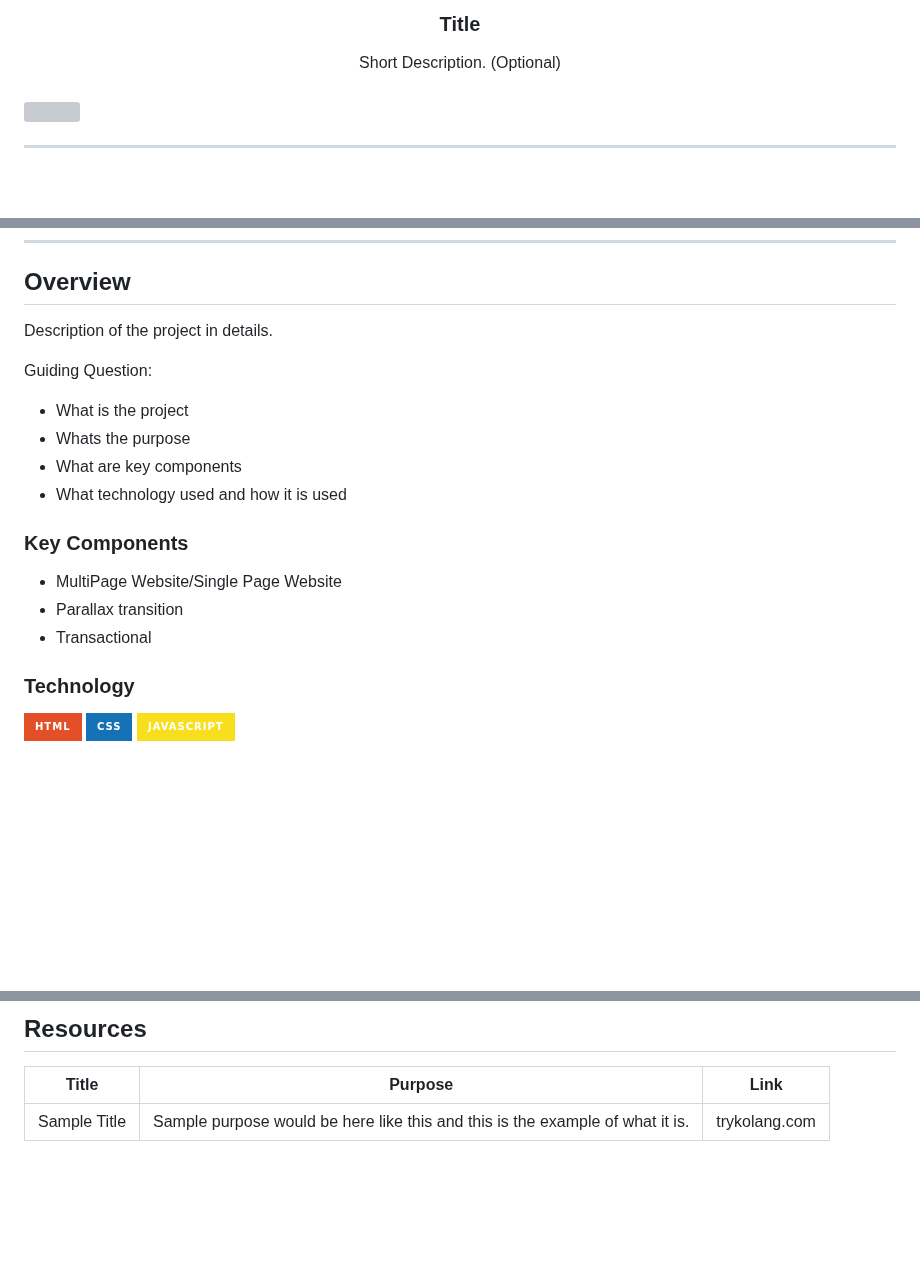
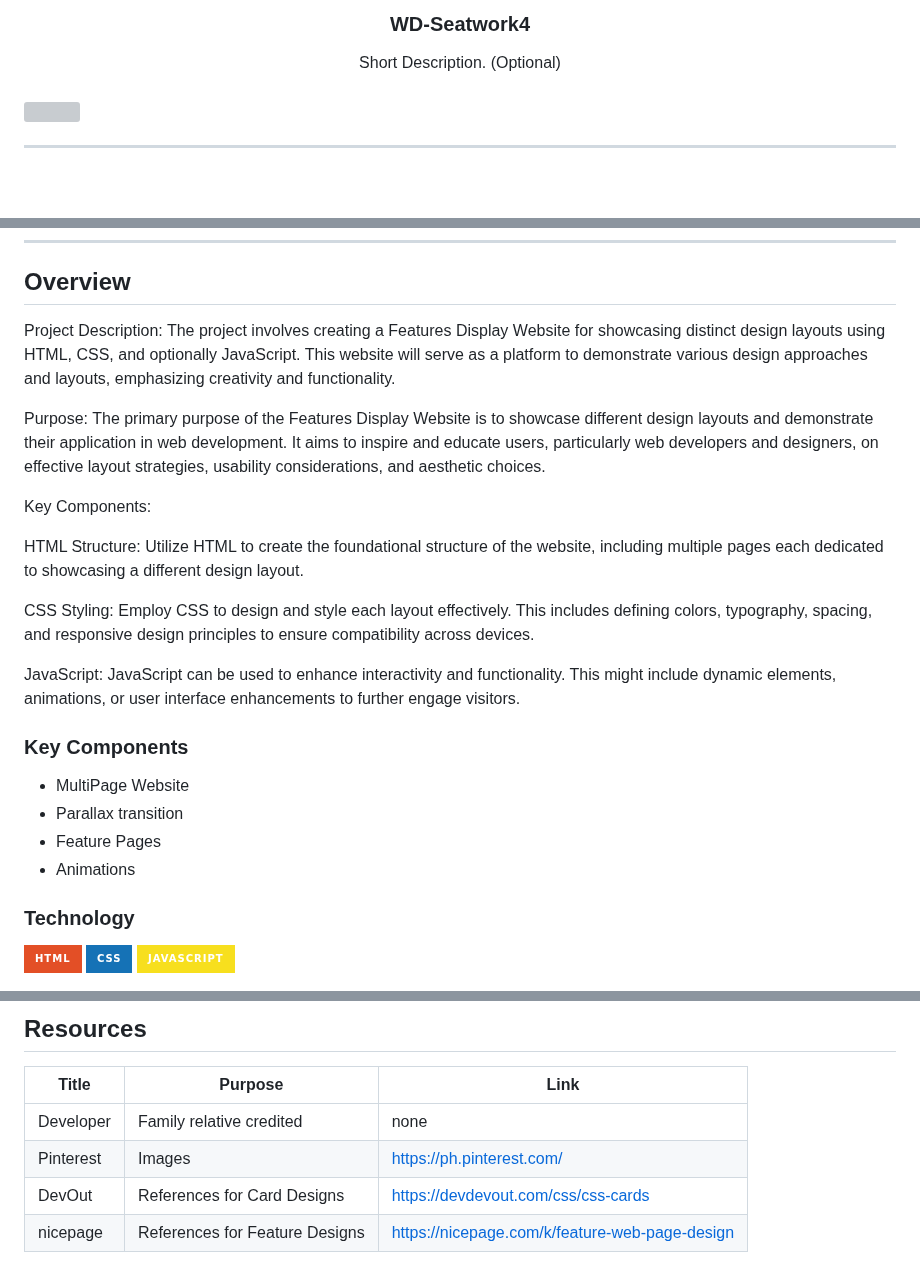
Before and after one commit to DionEustacio/WD-Seatwork4, a Markdown page: readme.md, 3 parts joined by grey strips. Drawn GitHub-style; badges without logos; blank space fills up the shorter version; grey boxes are pictures that could not be loaded.

```diff
--- a/readme.md
+++ b/readme.md
@@ -10,6 +10,6 @@
   </a>
 <!-- TODO: Change Title to the name of the title of your Project -->
-  <h3 align="center">Title</h3>
+  <h3 align="center">WD-Seatwork4</h3>
 </div>
 <!-- TODO: Make a short description -->
 <div align="center">
@@ -57,20 +57,27 @@
 
 <!-- TODO: To be changed -->
 <!-- The following are just sample -->
-Description of the project in details.
+Project Description:
+The project involves creating a Features Display Website for showcasing distinct design layouts using HTML, CSS, and optionally JavaScript. This website will serve as a platform to demonstrate various design approaches and layouts, emphasizing creativity and functionality.
 
-Guiding Question:
-- What is the project
-- Whats the purpose
-- What are key components
-- What technology used and how it is used
+Purpose:
+The primary purpose of the Features Display Website is to showcase different design layouts and demonstrate their application in web development. It aims to inspire and educate users, particularly web developers and designers, on effective layout strategies, usability considerations, and aesthetic choices.
+
+Key Components:
+
+HTML Structure: Utilize HTML to create the foundational structure of the website, including multiple pages each dedicated to showcasing a different design layout.
+
+CSS Styling: Employ CSS to design and style each layout effectively. This includes defining colors, typography, spacing, and responsive design principles to ensure compatibility across devices.
+
+JavaScript: JavaScript can be used to enhance interactivity and functionality. This might include dynamic elements, animations, or user interface enhancements to further engage visitors.
 
 ### Key Components
 <!-- TODO: List of Key Components -->
 <!-- The following are just sample -->
-- MultiPage Website/Single Page Website
+- MultiPage Website
 - Parallax transition
-- Transactional
+- Feature Pages
+- Animations
 
 ### Technology
 <!-- TODO: List of Technology Used -->
@@ -117,4 +124,7 @@ WD-ProjectName
 <!-- TODO: Add References -->
 | Title | Purpose | Link |
 |-|-|-|
-| Sample Title | Sample purpose would be here like this and this is the example of what it is. | trykolang.com |
+| Developer | Family relative credited | none |
+| Pinterest | Images | https://ph.pinterest.com/ |
+| DevOut | References for Card Designs | https://devdevout.com/css/css-cards |
+| nicepage | References for Feature Designs | https://nicepage.com/k/feature-web-page-design |
```
Also changed, not shown: other parts of readme.md (+2 -2 lines).
